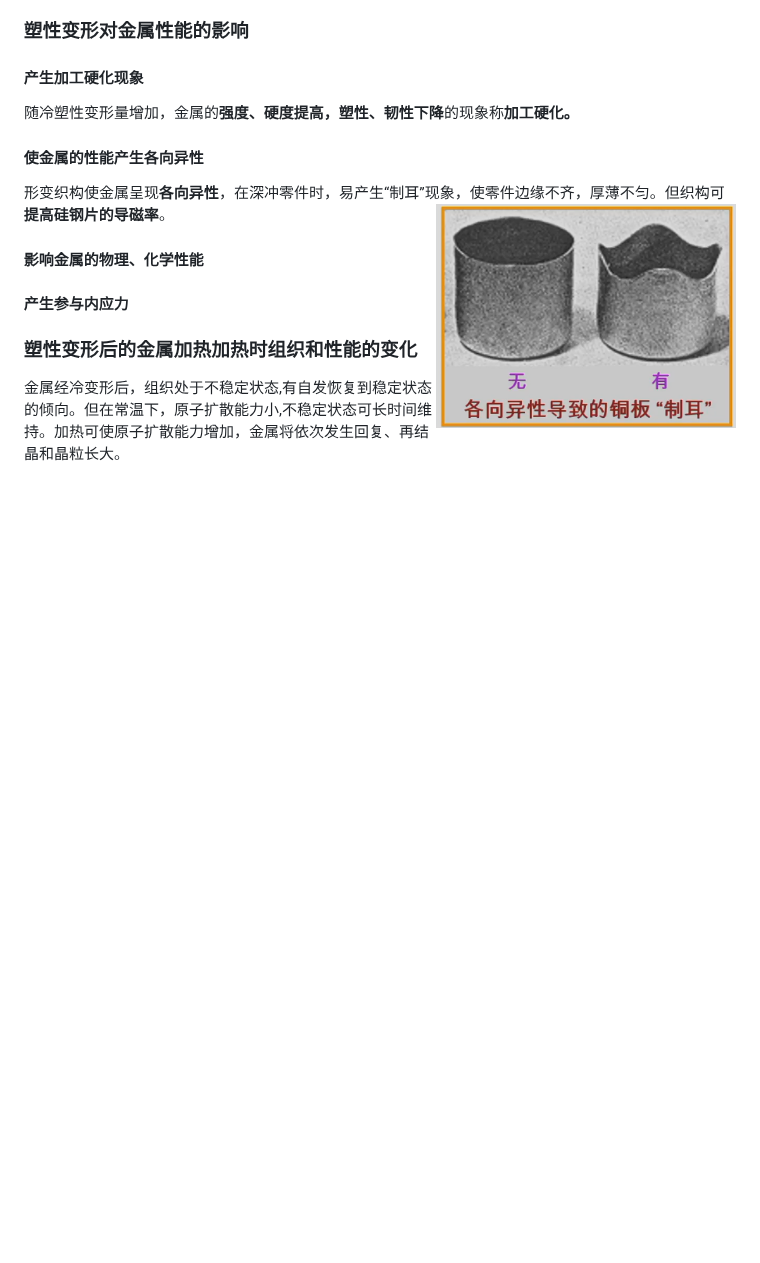
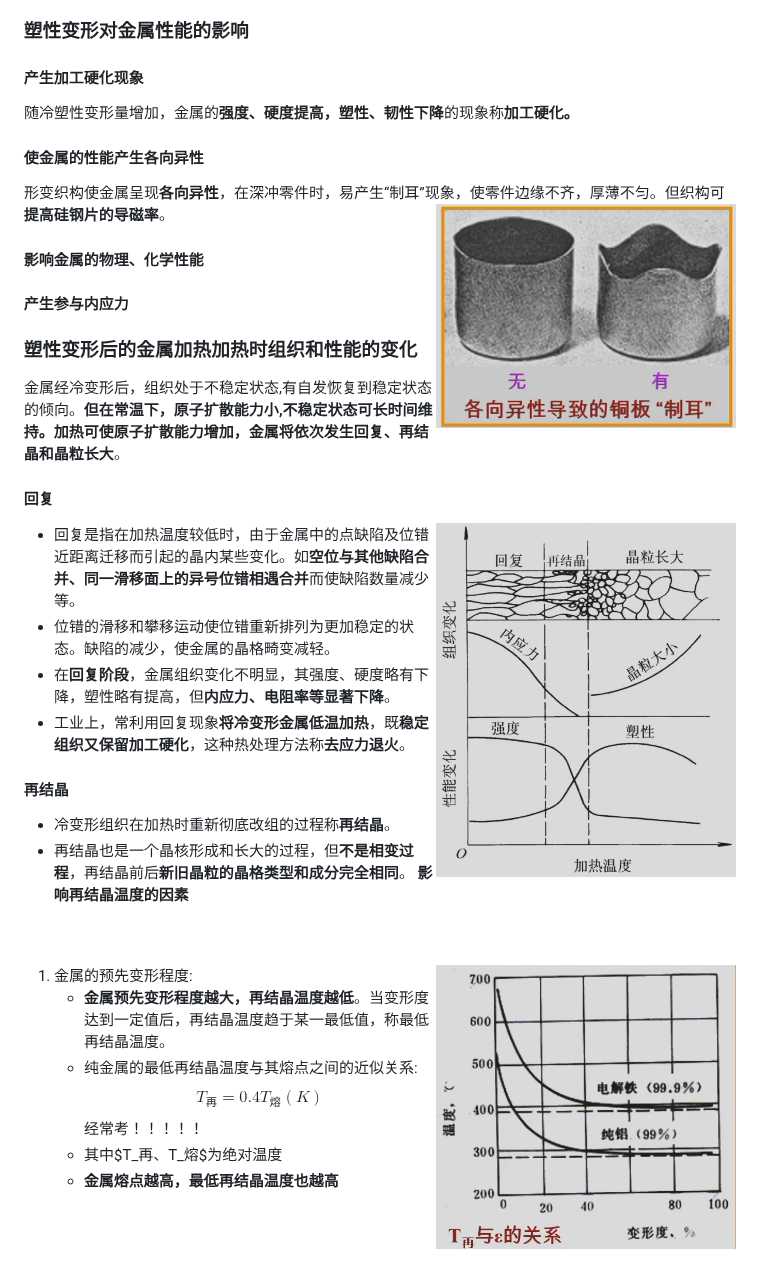
Before and after one commit to zjuatri/ZJU_Courses, a Markdown page: 工程材料/note.md, the part around one of its changes. Drawn GitHub-style; pictures changed too: 工程材料/pic/19.png (added), 工程材料/pic/20.png (added); blank space fills up the shorter version.

```diff
--- a/工程材料/note.md
+++ b/工程材料/note.md
@@ -217,4 +219,28 @@ $A_0$为试样的原始截面积，$A_k$为试样拉断处的截面积
 #### 产生参与内应力
 
 ### 塑性变形后的金属加热加热时组织和性能的变化
-金属经冷变形后，组织处于不稳定状态,有自发恢复到稳定状态的倾向。但在常温下，原子扩散能力小,不稳定状态可长时间维持。加热可使原子扩散能力增加，金属将依次发生回复、再结晶和晶粒长大。
+金属经冷变形后，组织处于不稳定状态,有自发恢复到稳定状态的倾向。**但在常温下，原子扩散能力小,不稳定状态可长时间维持。**加热可使原子扩散能力增加，金属将依次发生**回复、再结晶和晶粒长大**。
+<br>
+
+#### 回复
+<img src="./pic/19.png" width=300 align=right></img>
+
+- 回复是指在加热温度较低时，由于金属中的点缺陷及位错近距离迁移而引起的晶内某些变化。如**空位与其他缺陷合并、同一滑移面上的异号位错相遇合并**而使缺陷数量减少等。
+- 位错的滑移和攀移运动使位错重新排列为更加稳定的状态。缺陷的减少，使金属的晶格畸变减轻。
+- 在**回复阶段**，金属组织变化不明显，其强度、硬度略有下降，塑性略有提高，但**内应力、电阻率等显著下降**。
+- 工业上，常利用回复现象**将冷变形金属低温加热**，既**稳定组织又保留加工硬化**，这种热处理方法称**去应力退火**。
+#### 再结晶
+- 冷变形组织在加热时重新彻底改组的过程称**再结晶**。
+- 再结晶也是一个晶核形成和长大的过程，但**不是相变过程**，再结晶前后**新旧晶粒的晶格类型和成分完全相同**。
+**影响再结晶温度的因素**
+<br>
+<br>
+<img src="./pic/20.png" width=300 align=right></img>
+
+1. 金属的预先变形程度:
+   - **金属预先变形程度越大，再结晶温度越低**。当变形度达到一定值后，再结晶温度趋于某一最低值，称最低再结晶温度。
+   - 纯金属的最低再结晶温度与其熔点之间的近似关系:
+$$T_再=0.4T_熔(K)$$
+   经常考！！！！！
+   - 其中$T_再、T_熔$为绝对温度
+   - **金属熔点越高，最低再结晶温度也越高**
```
Also changed, not shown: other parts of 工程材料/note.md (+7 -5 lines).
